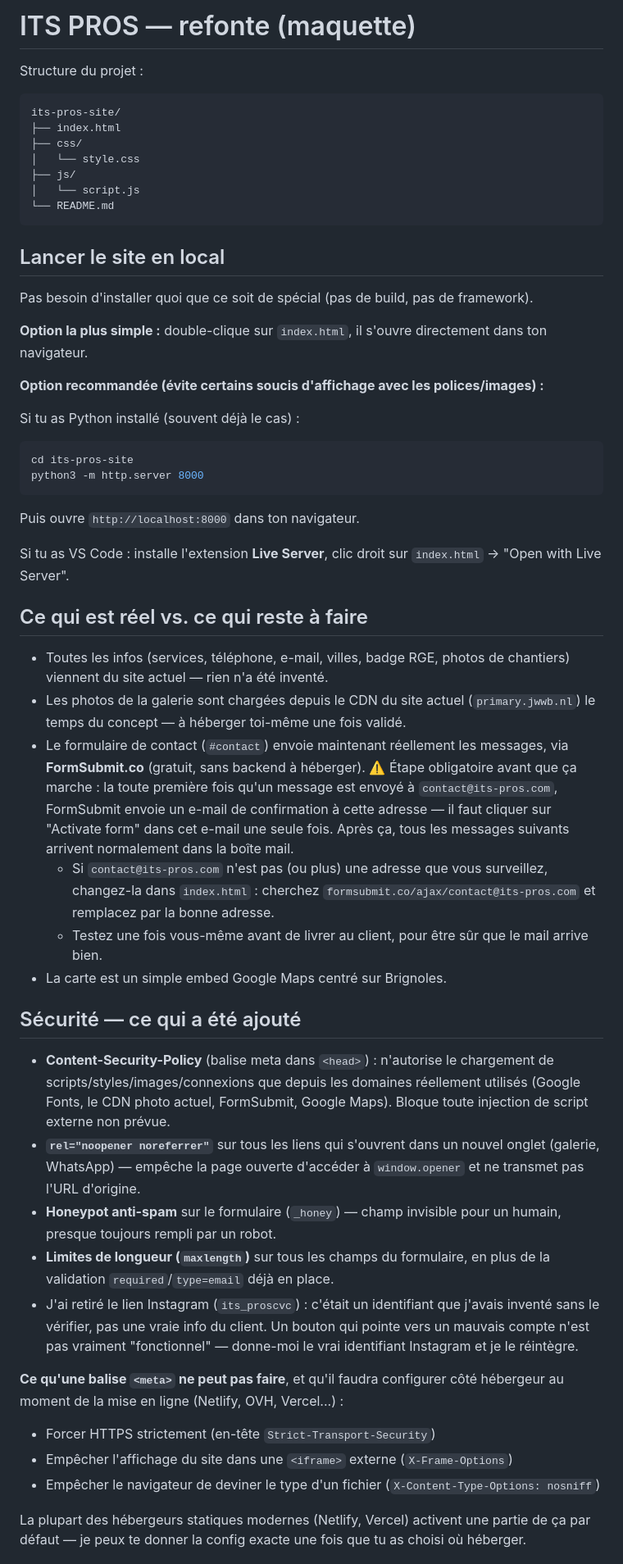
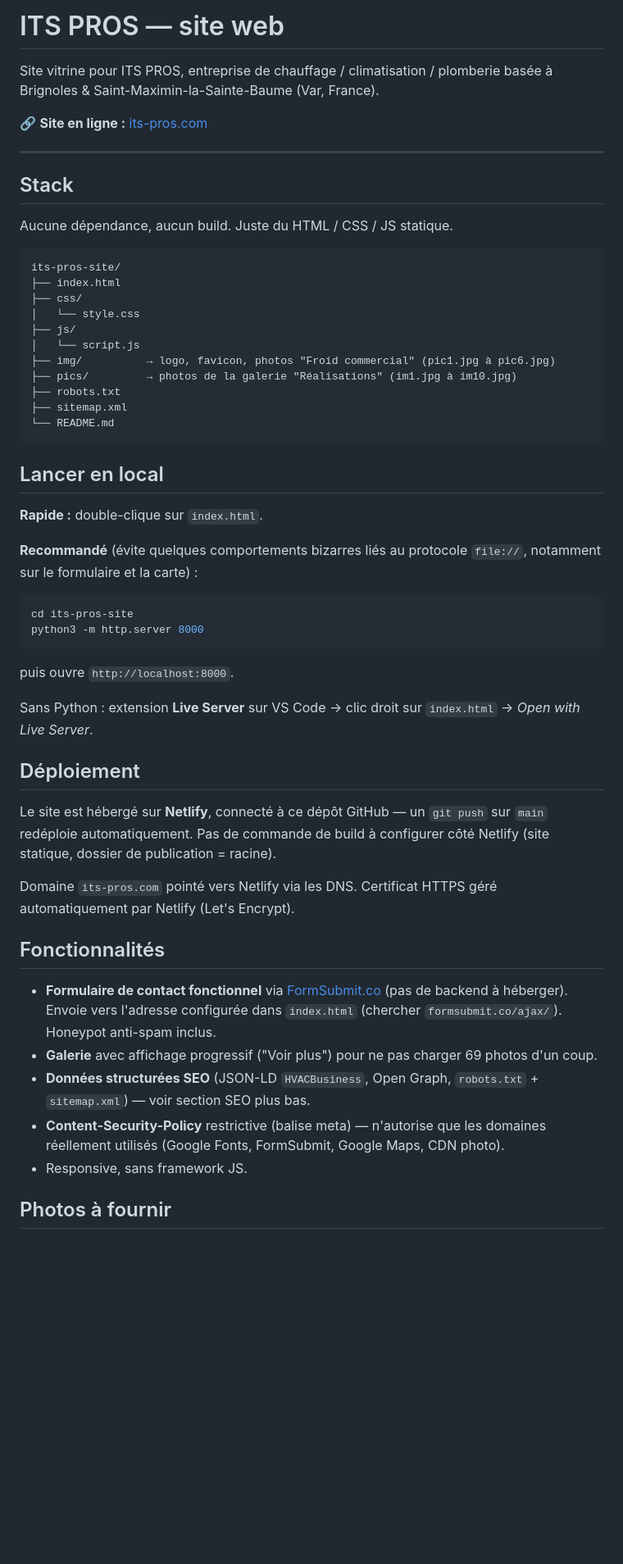
Before and after one commit to Fouad-dev101/its-pros-site, a Markdown page: README.md, the part around one of its changes. Shown at 82% size. Rendered like a GitHub page; blank space fills up the shorter version.

````diff
--- a/README.md
+++ b/README.md
@@ -1,6 +1,14 @@
-# ITS PROS — refonte (maquette)
+# ITS PROS — site web
 
-Structure du projet :
+Site vitrine pour ITS PROS, entreprise de chauffage / climatisation / plomberie basée à Brignoles & Saint-Maximin-la-Sainte-Baume (Var, France).
+
+🔗 **Site en ligne :** [its-pros.com](https://its-pros.com)
+
+---
+
+## Stack
+
+Aucune dépendance, aucun build. Juste du HTML / CSS / JS statique.
 
 ```
 its-pros-site/
@@ -9,47 +17,39 @@ its-pros-site/
 │   └── style.css
 ├── js/
 │   └── script.js
+├── img/          → logo, favicon, photos "Froid commercial" (pic1.jpg à pic6.jpg)
+├── pics/         → photos de la galerie "Réalisations" (im1.jpg à im10.jpg)
+├── robots.txt
+├── sitemap.xml
 └── README.md
 ```
 
-## Lancer le site en local
+## Lancer en local
 
-Pas besoin d'installer quoi que ce soit de spécial (pas de build, pas de framework).
+**Rapide :** double-clique sur `index.html`.
 
-**Option la plus simple :** double-clique sur `index.html`, il s'ouvre directement dans ton navigateur.
-
-**Option recommandée (évite certains soucis d'affichage avec les polices/images) :**
-
-Si tu as Python installé (souvent déjà le cas) :
+**Recommandé** (évite quelques comportements bizarres liés au protocole `file://`, notamment sur le formulaire et la carte) :
 ```bash
 cd its-pros-site
 python3 -m http.server 8000
 ```
-Puis ouvre `http://localhost:8000` dans ton navigateur.
+puis ouvre `http://localhost:8000`.
 
-Si tu as VS Code : installe l'extension **Live Server**, clic droit sur `index.html` → "Open with Live Server".
+Sans Python : extension **Live Server** sur VS Code → clic droit sur `index.html` → *Open with Live Server*.
 
-## Ce qui est réel vs. ce qui reste à faire
+## Déploiement
 
-- Toutes les infos (services, téléphone, e-mail, villes, badge RGE, photos de chantiers) viennent du site actuel — rien n'a été inventé.
-- Les photos de la galerie sont chargées depuis le CDN du site actuel (`primary.jwwb.nl`) le temps du concept — à héberger toi-même une fois validé.
-- Le formulaire de contact (`#contact`) envoie maintenant réellement les messages, via **FormSubmit.co** (gratuit, sans backend à héberger). ⚠️ Étape obligatoire avant que ça marche : la toute première fois qu'un message est envoyé à `contact@its-pros.com`, FormSubmit envoie un e-mail de confirmation à cette adresse — il faut cliquer sur "Activate form" dans cet e-mail une seule fois. Après ça, tous les messages suivants arrivent normalement dans la boîte mail.
-  - Si `contact@its-pros.com` n'est pas (ou plus) une adresse que vous surveillez, changez-la dans `index.html` : cherchez `formsubmit.co/ajax/contact@its-pros.com` et remplacez par la bonne adresse.
-  - Testez une fois vous-même avant de livrer au client, pour être sûr que le mail arrive bien.
-- La carte est un simple embed Google Maps centré sur Brignoles.
+Le site est hébergé sur **Netlify**, connecté à ce dépôt GitHub — un `git push` sur `main` redéploie automatiquement. Pas de commande de build à configurer côté Netlify (site statique, dossier de publication = racine).
 
-## Sécurité — ce qui a été ajouté
+Domaine `its-pros.com` pointé vers Netlify via les DNS. Certificat HTTPS géré automatiquement par Netlify (Let's Encrypt).
 
-- **Content-Security-Policy** (balise meta dans `<head>`) : n'autorise le chargement de scripts/styles/images/connexions que depuis les domaines réellement utilisés (Google Fonts, le CDN photo actuel, FormSubmit, Google Maps). Bloque toute injection de script externe non prévue.
-- **`rel="noopener noreferrer"`** sur tous les liens qui s'ouvrent dans un nouvel onglet (galerie, WhatsApp) — empêche la page ouverte d'accéder à `window.opener` et ne transmet pas l'URL d'origine.
-- **Honeypot anti-spam** sur le formulaire (`_honey`) — champ invisible pour un humain, presque toujours rempli par un robot.
-- **Limites de longueur (`maxlength`)** sur tous les champs du formulaire, en plus de la validation `required`/`type=email` déjà en place.
-- J'ai retiré le lien Instagram (`its_proscvc`) : c'était un identifiant que j'avais inventé sans le vérifier, pas une vraie info du client. Un bouton qui pointe vers un mauvais compte n'est pas vraiment "fonctionnel" — donne-moi le vrai identifiant Instagram et je le réintègre.
+## Fonctionnalités
 
-**Ce qu'une balise `<meta>` ne peut pas faire**, et qu'il faudra configurer côté hébergeur au moment de la mise en ligne (Netlify, OVH, Vercel...) :
-- Forcer HTTPS strictement (en-tête `Strict-Transport-Security`)
-- Empêcher l'affichage du site dans une `<iframe>` externe (`X-Frame-Options`)
-- Empêcher le navigateur de deviner le type d'un fichier (`X-Content-Type-Options: nosniff`)
+- **Formulaire de contact fonctionnel** via [FormSubmit.co](https://formsubmit.co) (pas de backend à héberger). Envoie vers l'adresse configurée dans `index.html` (chercher `formsubmit.co/ajax/`). Honeypot anti-spam inclus.
+- **Galerie** avec affichage progressif ("Voir plus") pour ne pas charger 69 photos d'un coup.
+- **Données structurées SEO** (JSON-LD `HVACBusiness`, Open Graph, `robots.txt` + `sitemap.xml`) — voir section SEO plus bas.
+- **Content-Security-Policy** restrictive (balise meta) — n'autorise que les domaines réellement utilisés (Google Fonts, FormSubmit, Google Maps, CDN photo).
+- Responsive, sans framework JS.
 
-La plupart des hébergeurs statiques modernes (Netlify, Vercel) activent une partie de ça par défaut — je peux te donner la config exacte une fois que tu as choisi où héberger.
+## Photos à fournir
 
````
Also changed, not shown: other parts of README.md (+18 -13 lines).
